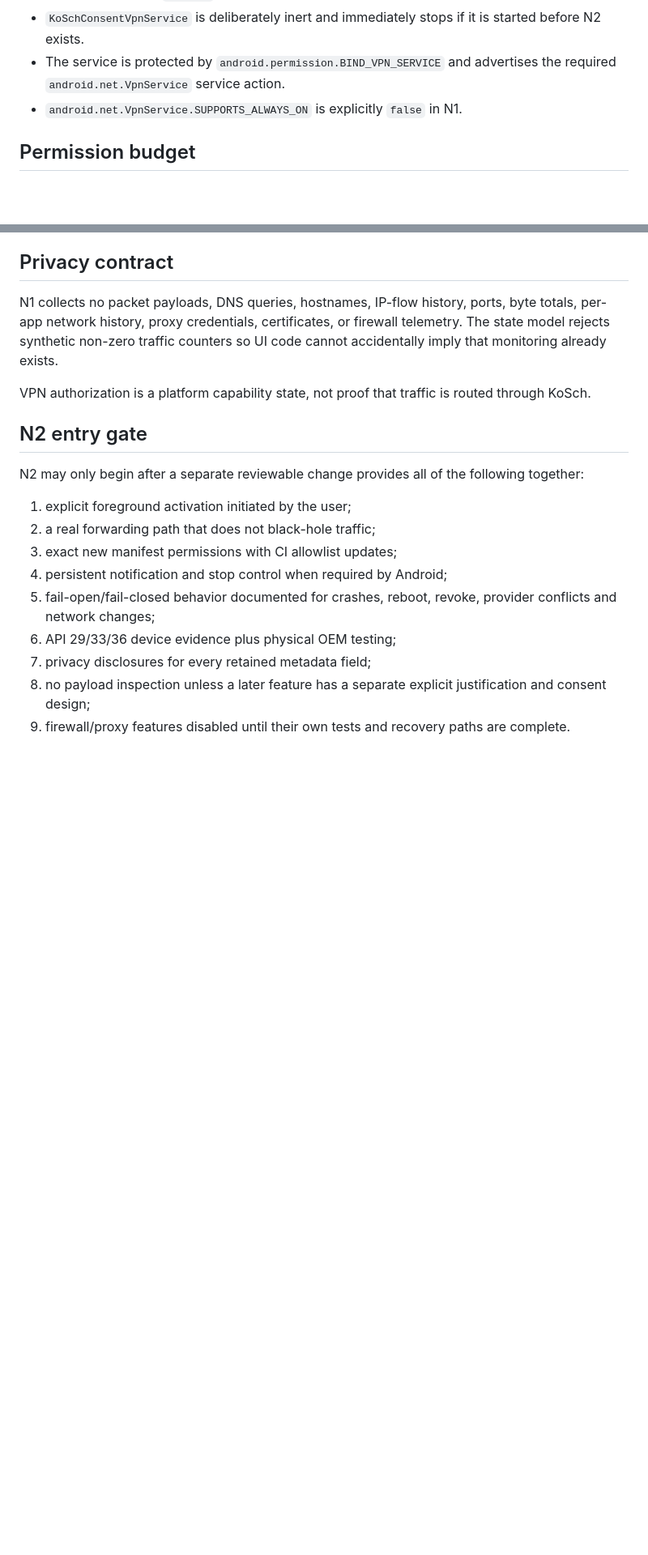
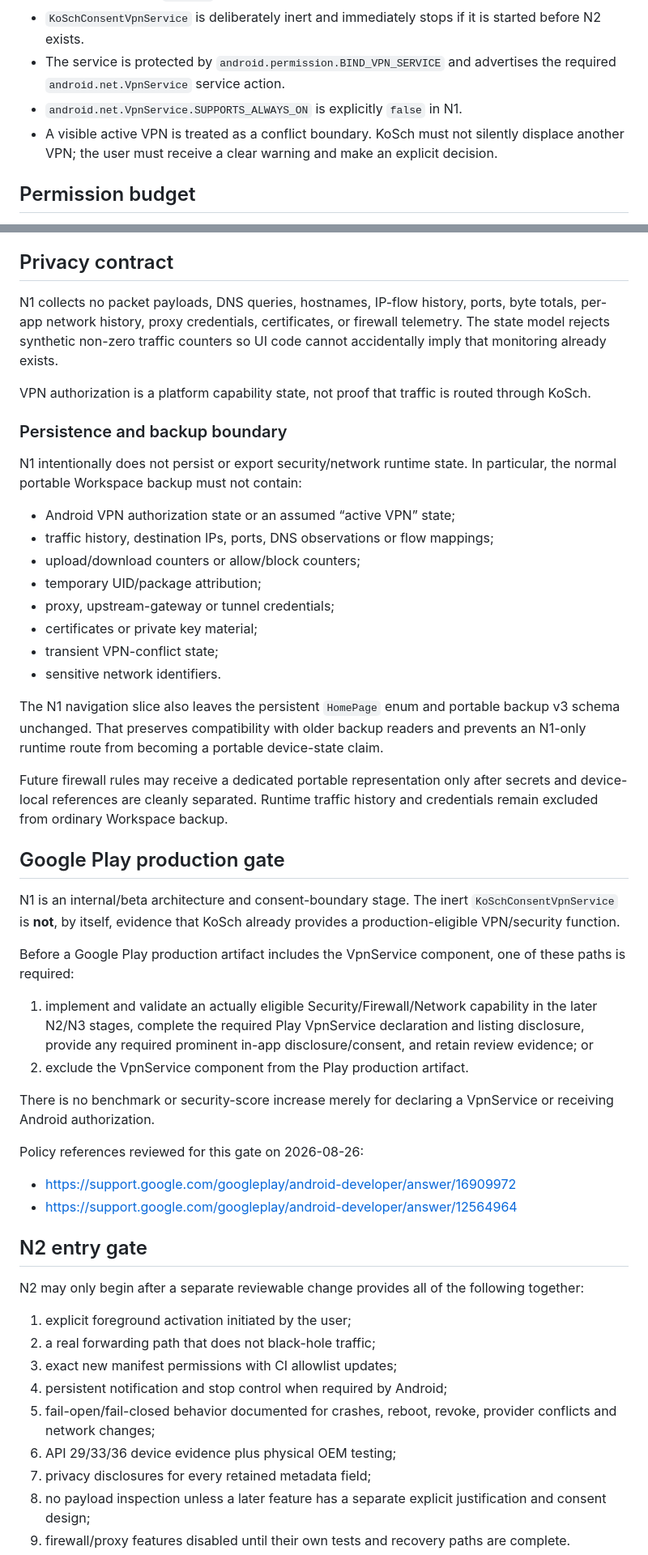
Before and after one commit to chekento/kosch-ai-android, a Markdown page: docs/SECURITY_NETWORK_N1.md, 2 parts joined by grey strips. Shown at 81% size. Rendered like a GitHub page; blank space fills up the shorter version.

Commit message:
docs: close N1 privacy and Play release gates

```diff
--- a/docs/SECURITY_NETWORK_N1.md
+++ b/docs/SECURITY_NETWORK_N1.md
@@ -25,6 +25,7 @@ Official platform reference: https://developer.android.com/reference/android/net
 - `KoSchConsentVpnService` is deliberately inert and immediately stops if it is started before N2 exists.
 - The service is protected by `android.permission.BIND_VPN_SERVICE` and advertises the required `android.net.VpnService` service action.
 - `android.net.VpnService.SUPPORTS_ALWAYS_ON` is explicitly `false` in N1.
+- A visible active VPN is treated as a conflict boundary. KoSch must not silently displace another VPN; the user must receive a clear warning and make an explicit decision.
 
 ## Permission budget
 
@@ -37,6 +38,39 @@ The CI source and packaged-APK permission gates remain authoritative. If an unex
 N1 collects no packet payloads, DNS queries, hostnames, IP-flow history, ports, byte totals, per-app network history, proxy credentials, certificates, or firewall telemetry. The state model rejects synthetic non-zero traffic counters so UI code cannot accidentally imply that monitoring already exists.
 
 VPN authorization is a platform capability state, not proof that traffic is routed through KoSch.
+
+### Persistence and backup boundary
+
+N1 intentionally does not persist or export security/network runtime state. In particular, the normal portable Workspace backup must not contain:
+
+- Android VPN authorization state or an assumed “active VPN” state;
+- traffic history, destination IPs, ports, DNS observations or flow mappings;
+- upload/download counters or allow/block counters;
+- temporary UID/package attribution;
+- proxy, upstream-gateway or tunnel credentials;
+- certificates or private key material;
+- transient VPN-conflict state;
+- sensitive network identifiers.
+
+The N1 navigation slice also leaves the persistent `HomePage` enum and portable backup v3 schema unchanged. That preserves compatibility with older backup readers and prevents an N1-only runtime route from becoming a portable device-state claim.
+
+Future firewall rules may receive a dedicated portable representation only after secrets and device-local references are cleanly separated. Runtime traffic history and credentials remain excluded from ordinary Workspace backup.
+
+## Google Play production gate
+
+N1 is an internal/beta architecture and consent-boundary stage. The inert `KoSchConsentVpnService` is **not**, by itself, evidence that KoSch already provides a production-eligible VPN/security function.
+
+Before a Google Play production artifact includes the VpnService component, one of these paths is required:
+
+1. implement and validate an actually eligible Security/Firewall/Network capability in the later N2/N3 stages, complete the required Play VpnService declaration and listing disclosure, provide any required prominent in-app disclosure/consent, and retain review evidence; or
+2. exclude the VpnService component from the Play production artifact.
+
+There is no benchmark or security-score increase merely for declaring a VpnService or receiving Android authorization.
+
+Policy references reviewed for this gate on 2026-08-26:
+
+- https://support.google.com/googleplay/android-developer/answer/16909972
+- https://support.google.com/googleplay/android-developer/answer/12564964
 
 ## N2 entry gate
 
```
